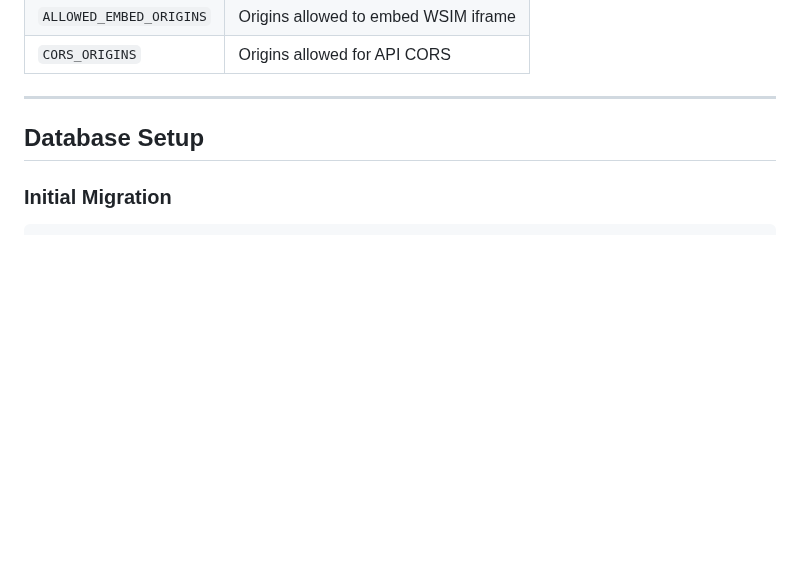
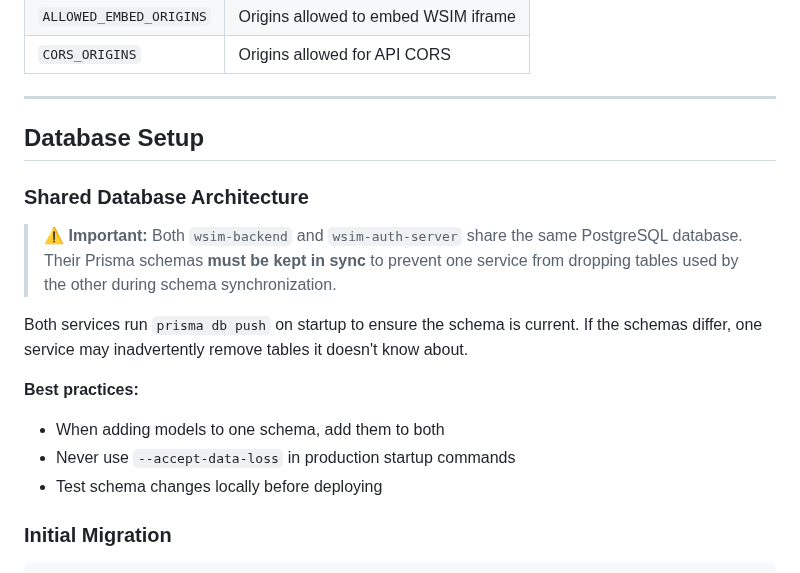
Before and after one commit to jordancrombie/wsim, a Markdown page: docs/DEPLOYMENT_GUIDE.md, the part around the change. GitHub-like rendering; blank space fills up the shorter version.

````diff
--- a/docs/DEPLOYMENT_GUIDE.md
+++ b/docs/DEPLOYMENT_GUIDE.md
@@ -242,6 +242,17 @@ BSIM_PROVIDERS='[
 
 ## Database Setup
 
+### Shared Database Architecture
+
+> ⚠️ **Important:** Both `wsim-backend` and `wsim-auth-server` share the same PostgreSQL database. Their Prisma schemas **must be kept in sync** to prevent one service from dropping tables used by the other during schema synchronization.
+
+Both services run `prisma db push` on startup to ensure the schema is current. If the schemas differ, one service may inadvertently remove tables it doesn't know about.
+
+**Best practices:**
+- When adding models to one schema, add them to both
+- Never use `--accept-data-loss` in production startup commands
+- Test schema changes locally before deploying
+
 ### Initial Migration
 
 ```bash
````
Also changed, not shown: TODO.md (+0 -30 lines).
